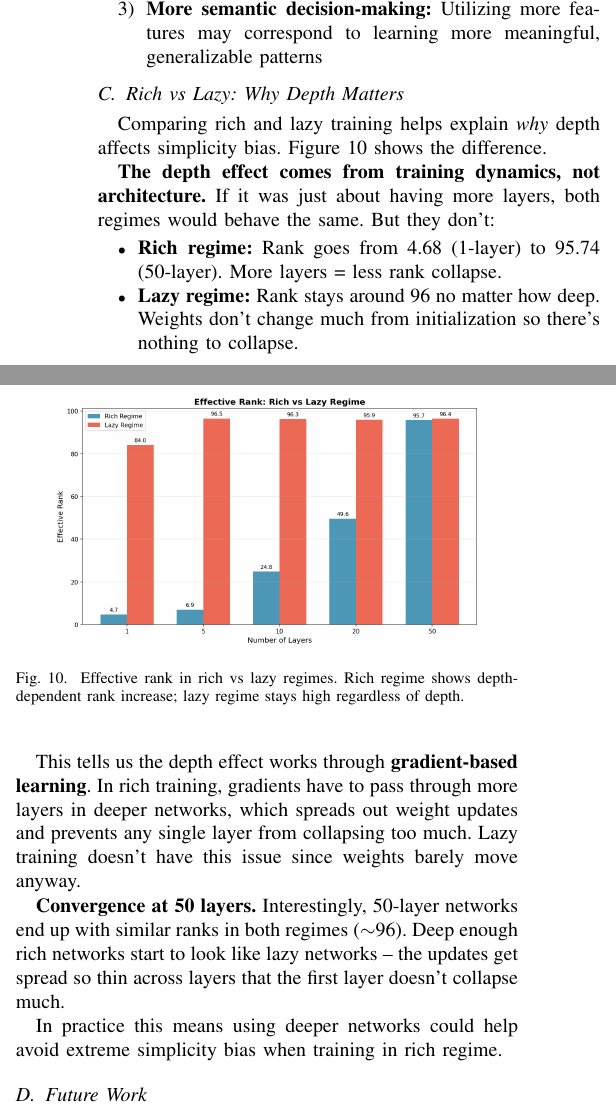
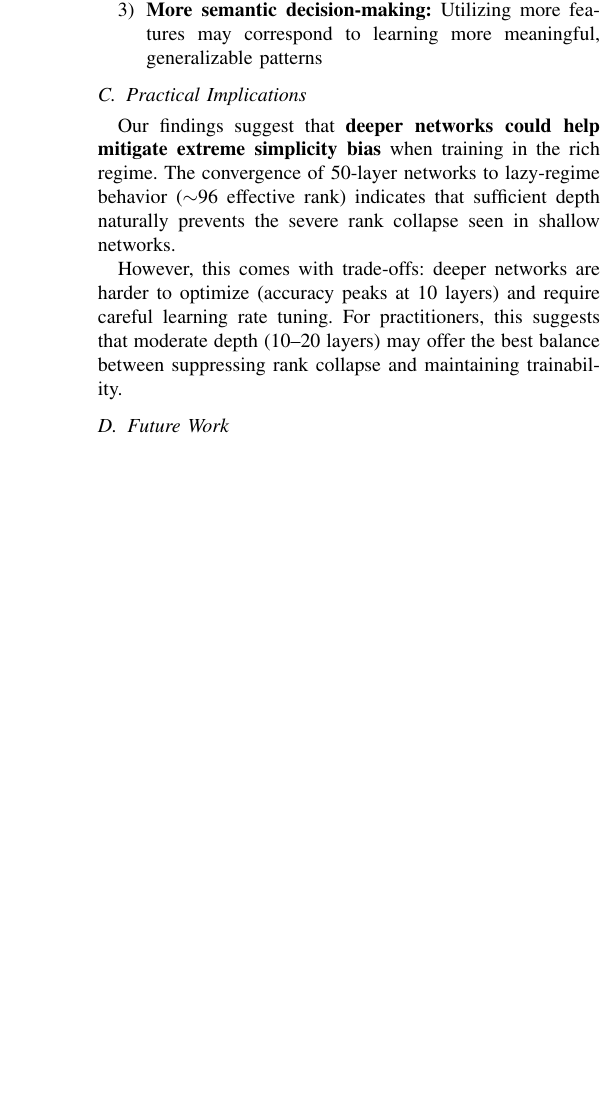
Before and after one commit to lxy-alexander/LD-SB, a LaTeX paper (conference_101719.tex): two parts of the columns of page 7 of 8 before the commit and part of one column of page 7 of 7 after it, the two joined at a grey line, cut so that both start at the same text, the shorter picture padded with empty space. Compiled offline with pdfLaTeX.

Commit message:
revise paper: fix abstract, remove redundancies, streamline discussion

```diff
--- a/conference_101719.tex
+++ b/conference_101719.tex
@@ -372,7 +372,3 @@ Imagenet     & 72.60 & $72.07 \pm 0.08$ \\
 \end{tabular}
 \end{table}
 
-\subsection{OrthoP Baseline on Waterbirds}
-\label{sec:orthop_waterbirds}
-
-Before examining how depth affects LD-SB, we first establish that the phenomenon exists on Waterbirds using the OrthoP methodology. We train 1-hidden layer networks in both rich and lazy regimes for 100 epochs and measure LD-SB metrics. Table~\ref{tab:orthop_waterbirds} shows the results.
@@ -577,30 +547,11 @@ Although we did not directly measure adversarial or distributional robustness, o
     \item \textbf{More semantic decision-making:} Utilizing more features may correspond to learning more meaningful, generalizable patterns
 \end{enumerate}
 
-\subsection{Rich vs Lazy: Why Depth Matters}
+\subsection{Practical Implications}
 
-Comparing rich and lazy training helps explain \emph{why} depth affects simplicity bias. Figure~\ref{fig:rank_bar} shows the difference.
+Our findings suggest that \textbf{deeper networks could help mitigate extreme simplicity bias} when training in the rich regime. The convergence of 50-layer networks to lazy-regime behavior ($\sim$96 effective rank) indicates that sufficient depth naturally prevents the severe rank collapse seen in shallow networks.
 
-\begin{figure}[htbp]
-\centering
-\includegraphics[width=0.85\linewidth]{results/plot_rank_comparison_bar.png}
-\caption{Effective rank in rich vs lazy regimes. Rich regime shows depth-dependent rank increase; lazy regime stays high regardless of depth.}
-\label{fig:rank_bar}
-\end{figure}
-
-\textbf{The depth effect comes from training dynamics, not architecture.} If it was just about having more layers, both regimes would behave the same. But they don't:
-
-\begin{itemize}
-    \item \textbf{Rich regime:} Rank goes from 4.68 (1-layer) to 95.74 (50-layer). More layers = less rank collapse.
-
-    \item \textbf{Lazy regime:} Rank stays around 96 no matter how deep. Weights don't change much from initialization so there's nothing to collapse.
-\end{itemize}
-
-This tells us the depth effect works through \textbf{gradient-based learning}. In rich training, gradients have to pass through more layers in deeper networks, which spreads out weight updates and prevents any single layer from collapsing too much. Lazy training doesn't have this issue since weights barely move anyway.
-
-\textbf{Convergence at 50 layers.} Interestingly, 50-layer networks end up with similar ranks in both regimes ($\sim$96). Deep enough rich networks start to look like lazy networks -- the updates get spread so thin across layers that the first layer doesn't collapse much.
-
-In practice this means using deeper networks could help avoid extreme simplicity bias when training in rich regime.
+However, this comes with trade-offs: deeper networks are harder to optimize (accuracy peaks at 10 layers) and require careful learning rate tuning. For practitioners, this suggests that moderate depth (10--20 layers) may offer the best balance between suppressing rank collapse and maintaining trainability.
 
 \subsection{Future Work}
 
```
Also changed, not shown: conference_101719.tex (34 more changed lines).
